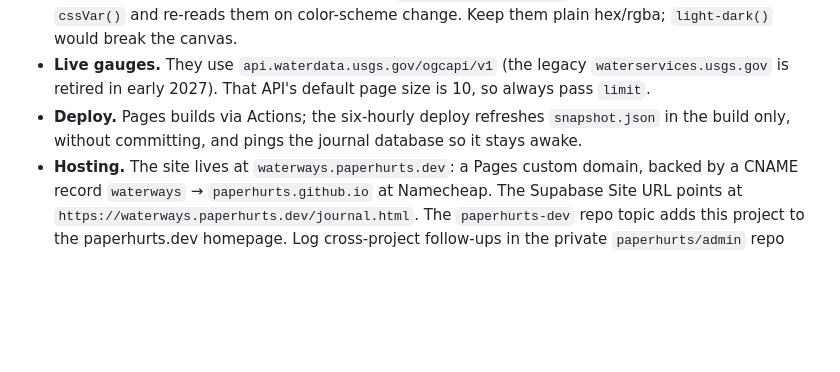
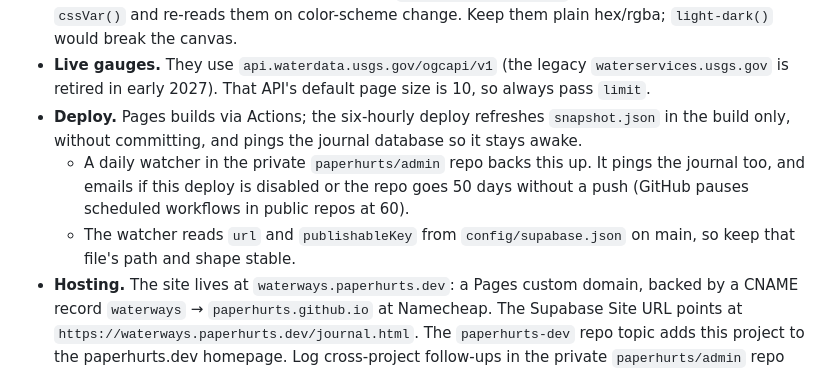
Before and after one commit to paperhurts/waterways, a Markdown page: CLAUDE.md, the part around the change. Rendered like a GitHub page; blank space fills up the shorter version.

Commit message:
Note the admin watcher's dependency on config/supabase.json
Co-Authored-By: Claude Opus 5.5 <noreply@anthropic.com>

```diff
--- a/CLAUDE.md
+++ b/CLAUDE.md
@@ -19,6 +19,8 @@ Two canvas-animated maps of north Florida hydrology (Vite + TypeScript, no frame
 - **Theme.** Colors are CSS custom properties in `src/shared/tokens.css`. The canvas reads them via `cssVar()` and re-reads them on color-scheme change. Keep them plain hex/rgba; `light-dark()` would break the canvas.
 - **Live gauges.** They use `api.waterdata.usgs.gov/ogcapi/v1` (the legacy `waterservices.usgs.gov` is retired in early 2027). That API's default page size is 10, so always pass `limit`.
 - **Deploy.** Pages builds via Actions; the six-hourly deploy refreshes `snapshot.json` in the build only, without committing, and pings the journal database so it stays awake.
+  - A daily watcher in the private `paperhurts/admin` repo backs this up. It pings the journal too, and emails if this deploy is disabled or the repo goes 50 days without a push (GitHub pauses scheduled workflows in public repos at 60).
+  - The watcher reads `url` and `publishableKey` from `config/supabase.json` on main, so keep that file's path and shape stable.
 - **Hosting.** The site lives at `waterways.paperhurts.dev`: a Pages custom domain, backed by a CNAME record `waterways` → `paperhurts.github.io` at Namecheap. The Supabase Site URL points at `https://waterways.paperhurts.dev/journal.html`. The `paperhurts-dev` repo topic adds this project to the paperhurts.dev homepage. Log cross-project follow-ups in the private `paperhurts/admin` repo (`C:/dev/admin`).
 - **Spring journal.**
   - It runs on Supabase project `pbswebsavanetmieodsf`; the schema is in `supabase/migrations/`. Apply new migrations with the Supabase MCP `apply_migration`, commit the SQL too, and run `get_advisors` afterward.
```
